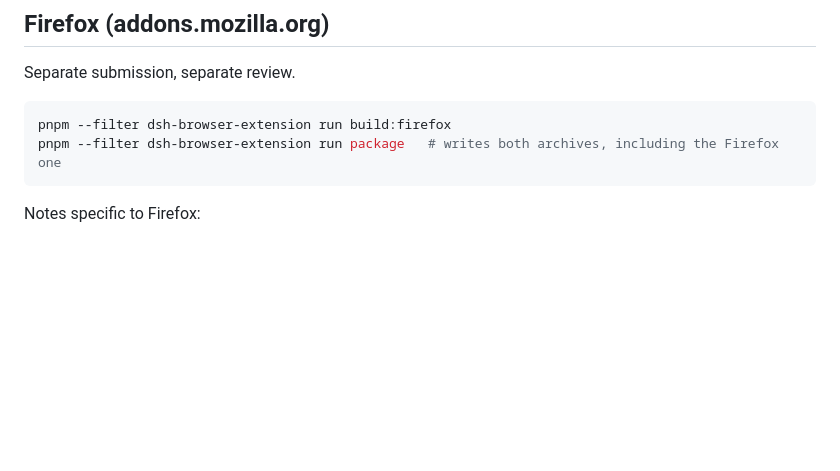
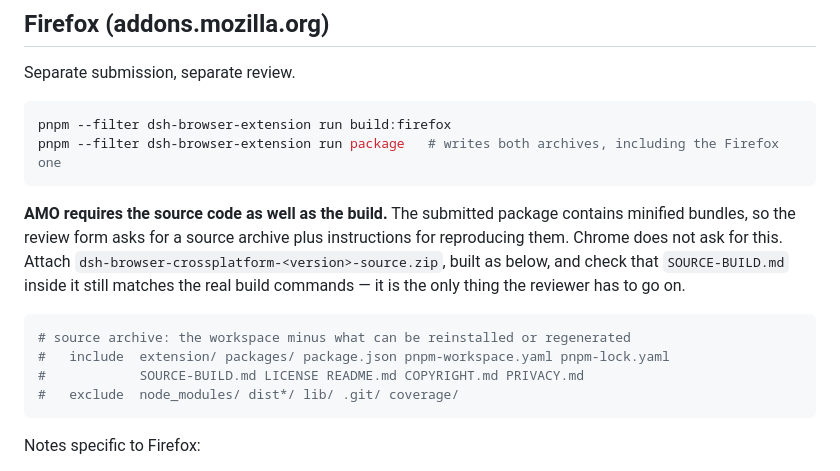
Before and after one commit to youbaiyun/dsh-browser-application, a Markdown page: store-assets/publishing-steps-and-pitfalls.md, the part around the change. GitHub-like rendering; blank space fills up the shorter version.

````diff
--- a/store-assets/publishing-steps-and-pitfalls.md
+++ b/store-assets/publishing-steps-and-pitfalls.md
@@ -115,6 +115,19 @@ pnpm --filter dsh-browser-extension run build:firefox
 pnpm --filter dsh-browser-extension run package   # writes both archives, including the Firefox one
 ```
 
+**AMO requires the source code as well as the build.** The submitted package contains
+minified bundles, so the review form asks for a source archive plus instructions for reproducing
+them. Chrome does not ask for this. Attach `dsh-browser-crossplatform-<version>-source.zip`,
+built as below, and check that `SOURCE-BUILD.md` inside it still matches the real build
+commands — it is the only thing the reviewer has to go on.
+
+```sh
+# source archive: the workspace minus what can be reinstalled or regenerated
+#   include  extension/ packages/ package.json pnpm-workspace.yaml pnpm-lock.yaml
+#            SOURCE-BUILD.md LICENSE README.md COPYRIGHT.md PRIVACY.md
+#   exclude  node_modules/ dist*/ lib/ .git/ coverage/
+```
+
 Notes specific to Firefox:
 
 - The add-on id in `manifest.firefox.json` must be yours. It is currently
````
Also changed, not shown: SOURCE-BUILD.md (added, +78 -0 lines).
